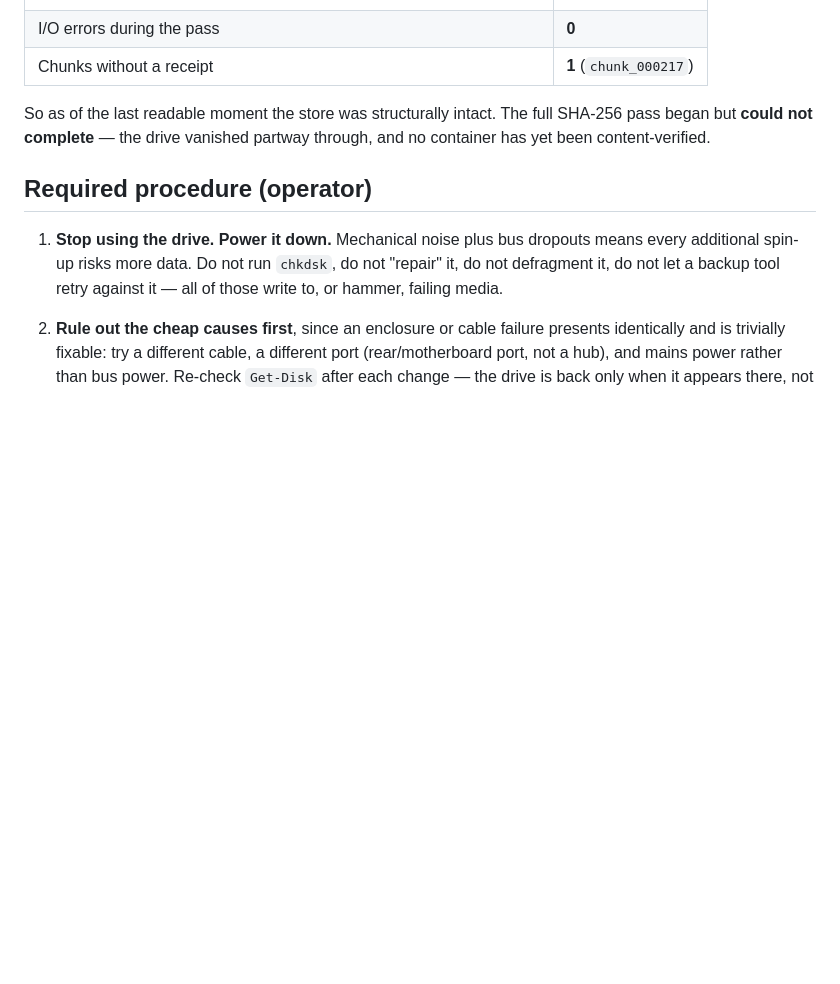
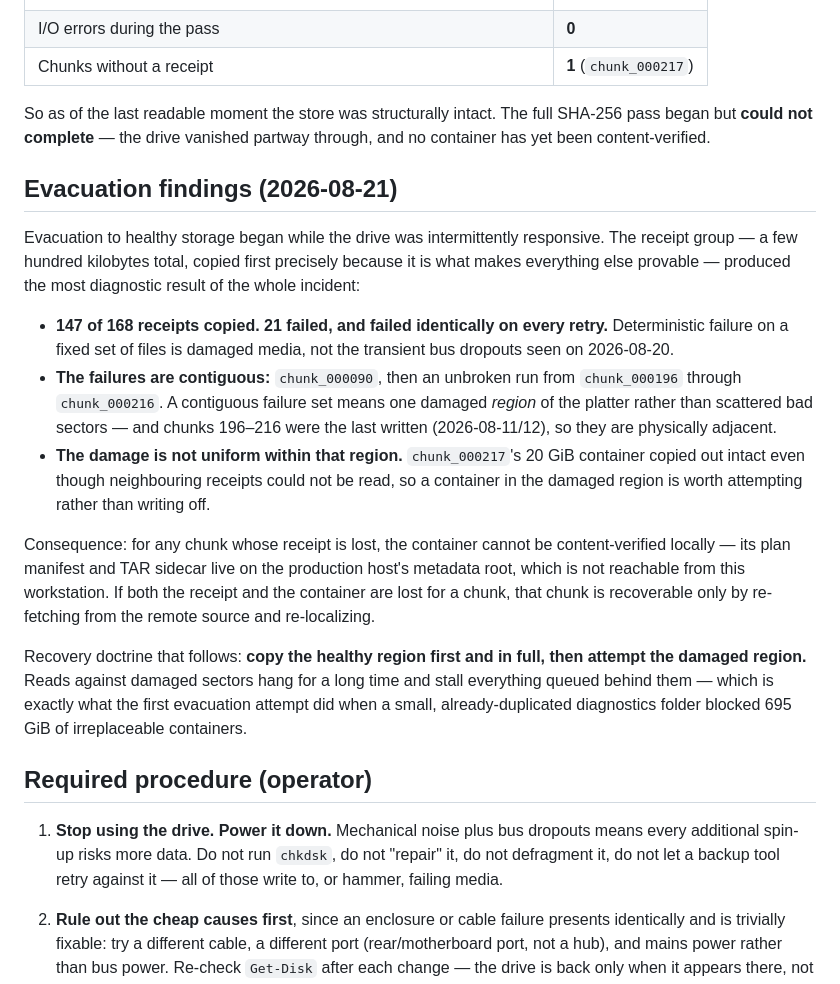
Before and after one commit to razbenaharon/owc-lto8-archiver, a Markdown page: docs/incidents/015-20260820-campaign-drive-instability.md, the part around the change. GitHub-like rendering; blank space fills up the shorter version.

Commit message:
docs: record the damaged-region finding from the evacuation
The receipt group is a few hundred kilobytes and was copied first because
it is what makes every container provable. It also turned out to be the
best diagnostic in the incident: 21 of 168 receipts failed identically on
every retry, and the failures are contiguous (chunk 90, then 196-216 in an
unbroken run). Deterministic, contiguous failure is one damaged region of
the platter, not scattered bad sectors. Records what that means for
verifiability, and the recovery doctrine it implies - copy the healthy
region in full first, then attempt the damaged one.

Co-Authored-By: Claude Fable 5 <noreply@anthropic.com>

```diff
--- a/docs/incidents/015-20260820-campaign-drive-instability.md
+++ b/docs/incidents/015-20260820-campaign-drive-instability.md
@@ -56,6 +56,39 @@ So as of the last readable moment the store was structurally intact. The full
 SHA-256 pass began but **could not complete** — the drive vanished partway
 through, and no container has yet been content-verified.
 
+## Evacuation findings (2026-08-21)
+
+Evacuation to healthy storage began while the drive was intermittently
+responsive. The receipt group — a few hundred kilobytes total, copied first
+precisely because it is what makes everything else provable — produced the
+most diagnostic result of the whole incident:
+
+- **147 of 168 receipts copied. 21 failed, and failed identically on every
+  retry.** Deterministic failure on a fixed set of files is damaged media,
+  not the transient bus dropouts seen on 2026-08-20.
+- **The failures are contiguous:** `chunk_000090`, then an unbroken run from
+  `chunk_000196` through `chunk_000216`. A contiguous failure set means one
+  damaged *region* of the platter rather than scattered bad sectors — and
+  chunks 196–216 were the last written (2026-08-11/12), so they are
+  physically adjacent.
+- **The damage is not uniform within that region.** `chunk_000217`'s 20 GiB
+  container copied out intact even though neighbouring receipts could not be
+  read, so a container in the damaged region is worth attempting rather than
+  writing off.
+
+Consequence: for any chunk whose receipt is lost, the container cannot be
+content-verified locally — its plan manifest and TAR sidecar live on the
+production host's metadata root, which is not reachable from this
+workstation. If both the receipt and the container are lost for a chunk, that
+chunk is recoverable only by re-fetching from the remote source and
+re-localizing.
+
+Recovery doctrine that follows: **copy the healthy region first and in full,
+then attempt the damaged region.** Reads against damaged sectors hang for a
+long time and stall everything queued behind them — which is exactly what the
+first evacuation attempt did when a small, already-duplicated diagnostics
+folder blocked 695 GiB of irreplaceable containers.
+
 ## Required procedure (operator)
 
 1. **Stop using the drive. Power it down.** Mechanical noise plus bus
```
